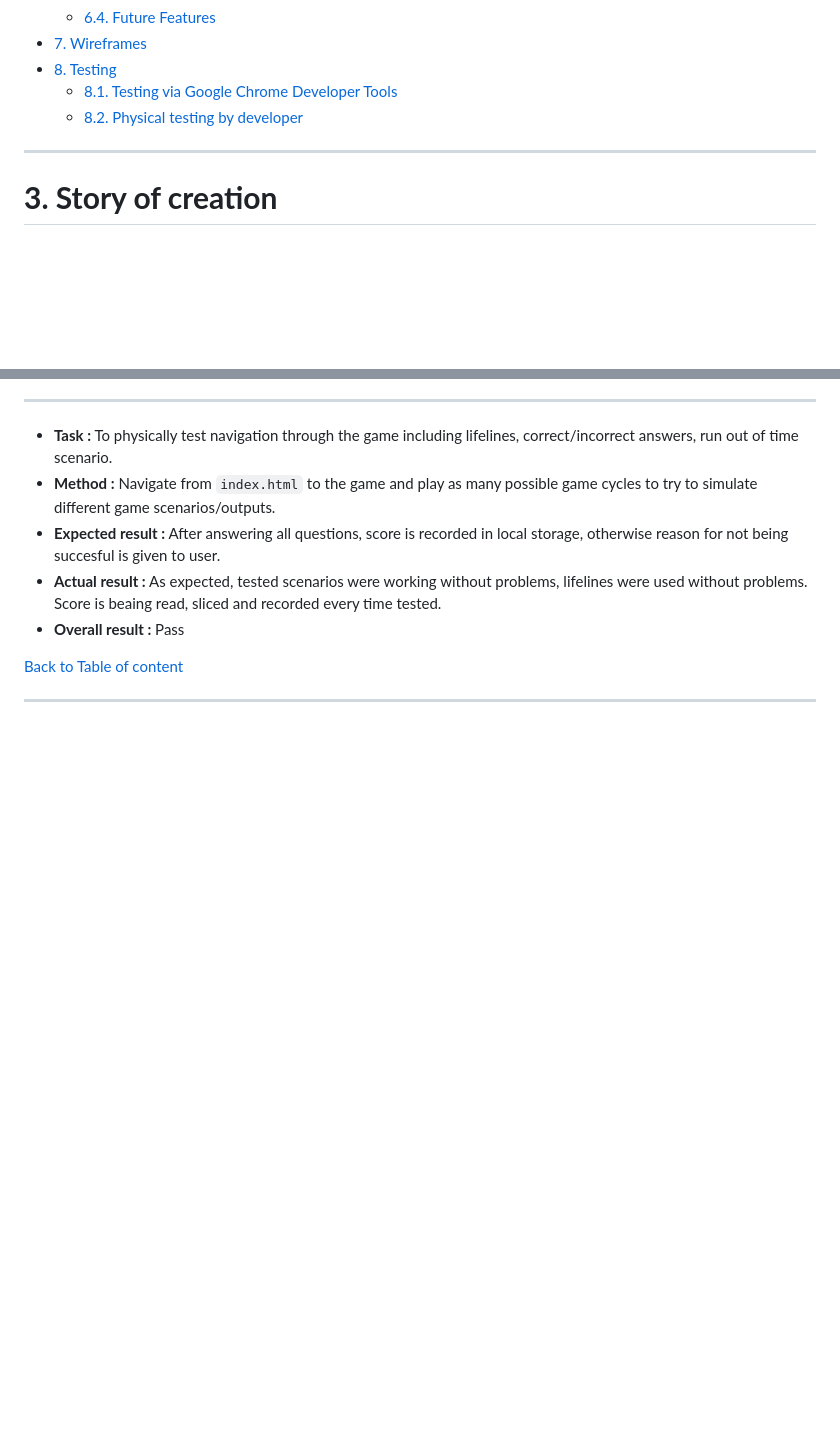
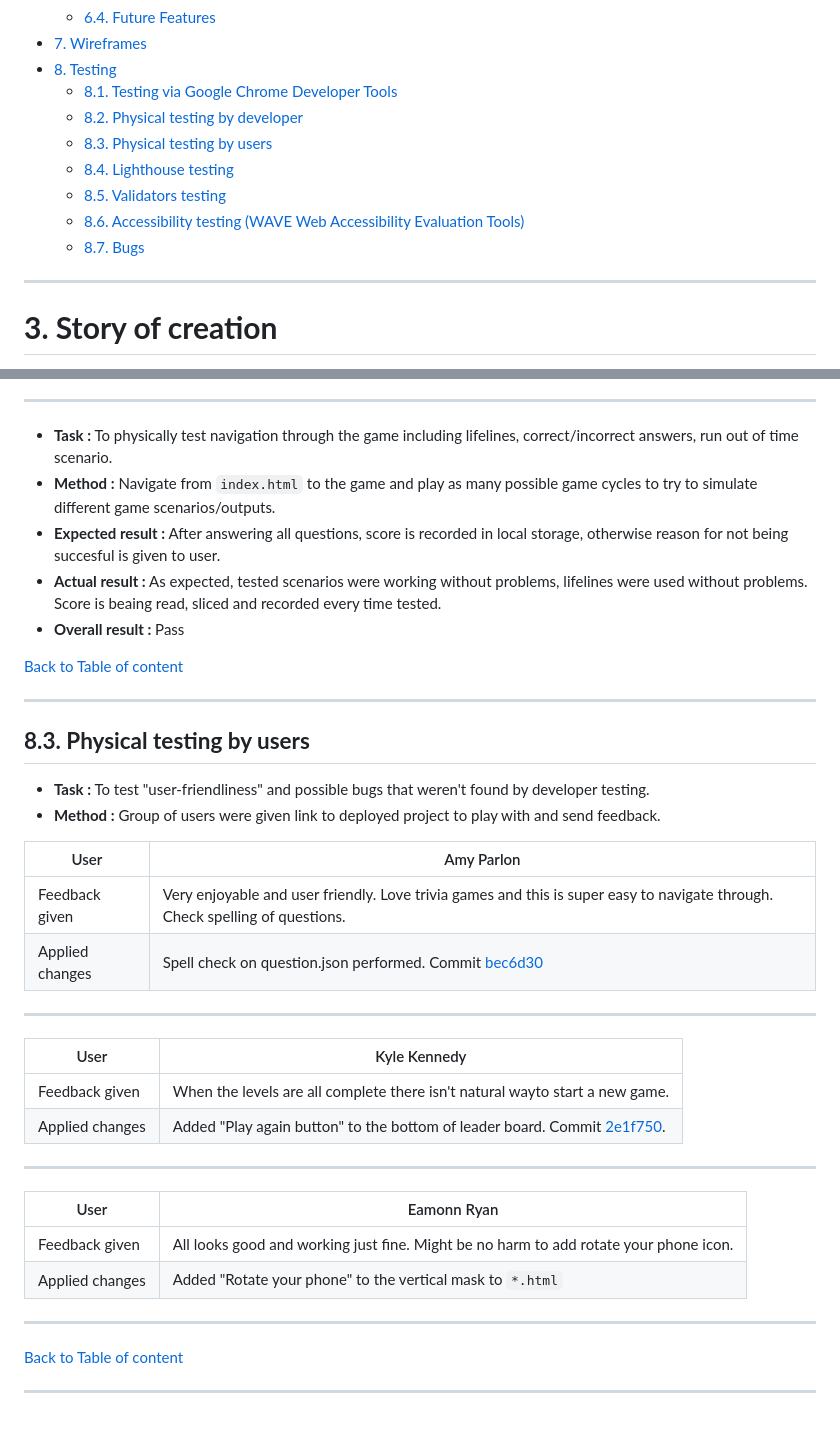
Before and after one commit to tomik-z-cech/PP2-Millionaire, a Markdown page: README.md, 2 parts joined by grey strips. Rendered like a GitHub page; blank space fills up the shorter version.

Commit message:
Update README.md - 8.3 user testing

```diff
--- a/README.md
+++ b/README.md
@@ -29,4 +29,9 @@
     - [8.2. Physical testing by developer](https://github.com/tomik-z-cech/PP2-Millionaire#82-physical-testing-by-developer)
+    - [8.3. Physical testing by users](https://github.com/tomik-z-cech/PP2-Millionaire#83-physical-testing-by-users)
+    - [8.4. Lighthouse testing](https://github.com/tomik-z-cech/PP2-Millionaire#84-lighthouse-testing)
+    - [8.5. Validators testing](https://github.com/tomik-z-cech/PP2-Millionaire#85-validators-testing)
+    - [8.6. Accessibility testing (WAVE Web Accessibility Evaluation Tools)](https://github.com/tomik-z-cech/PP2-Millionaire#86-accesibility-testing-wave-web-accessibility-evaluation-tools)
+    - [8.7. Bugs](https://github.com/tomik-z-cech/PP2-Millionaire#87-bugs)
 
 ---
 
@@ -267,3 +272,27 @@
 [Back to Table of content](https://github.com/tomik-z-cech/PP2-Millionaire#2table-of-content)
 
 ---
+
+## **8.3. Physical testing by users**
+- **Task :** To test "user-friendliness" and possible bugs that weren't found by developer testing.
+- **Method :** Group of users were given link to deployed project to play with and send feedback.
+
+|User|Amy Parlon  |
+|--|--|
+| Feedback given | Very enjoyable and user friendly. Love trivia games and this is super easy to navigate through. Check spelling of questions. |
+| Applied changes | Spell check on question.json performed. Commit [bec6d30](https://github.com/tomik-z-cech/PP2-Millionaire/commit/bec6d30315fc2c262d4c8d6c8df1670ad2d5ac32)  |
+---
+|User|Kyle Kennedy  |
+|--|--|
+| Feedback given | When the levels are all complete there isn't natural wayto start a new game. |
+| Applied changes | Added "Play again button" to the bottom of leader board. Commit [2e1f750](https://github.com/tomik-z-cech/PP2-Millionaire/commit/2e1f750822edf11a13403fccb1bb6e0baf7b18c1). |
+---
+|User|Eamonn Ryan   |
+|--|--|
+| Feedback given | All looks good and working just fine. Might be no harm to add rotate your phone icon. |
+| Applied changes | Added "Rotate your phone" to the vertical mask to `*.html` |
+---
+
+[Back to Table of content](https://github.com/tomik-z-cech/PP2-Millionaire#2table-of-content)
+
+---
```
Also changed, not shown: other parts of README.md (+1 -1 lines).
